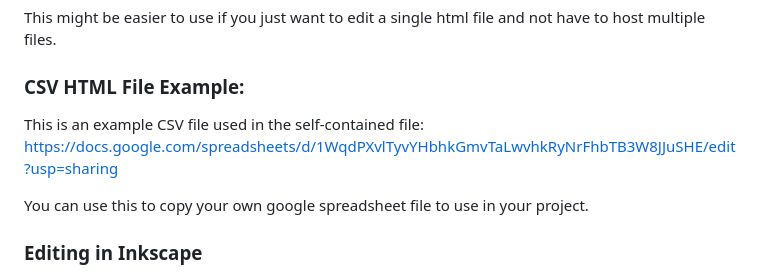
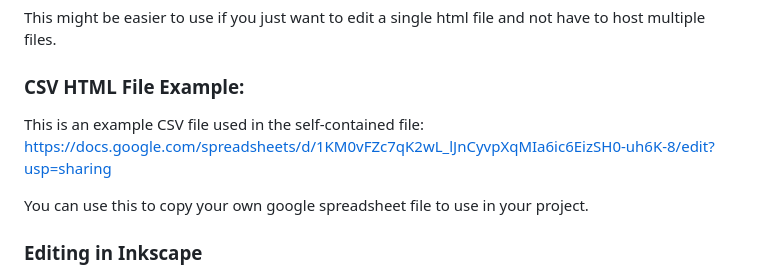
Before and after one commit to goldcyper/ns-map-project, a Markdown page: README.md, the part around the change. Drawn GitHub-style.

Commit message:
Update README.md with blank file

```diff
--- a/README.md
+++ b/README.md
@@ -202,7 +202,7 @@ This might be easier to use if you just want to edit a single html file and not
 
 ### CSV HTML File Example:
 
-This is an example CSV file used in the self-contained file: https://docs.google.com/spreadsheets/d/1WqdPXvlTyvYHbhkGmvTaLwvhkRyNrFhbTB3W8JJuSHE/edit?usp=sharing
+This is an example CSV file used in the self-contained file: https://docs.google.com/spreadsheets/d/1KM0vFZc7qK2wL_lJnCyvpXqMIa6ic6EizSH0-uh6K-8/edit?usp=sharing
 
 You can use this to copy your own google spreadsheet file to use in your project.
 
```
